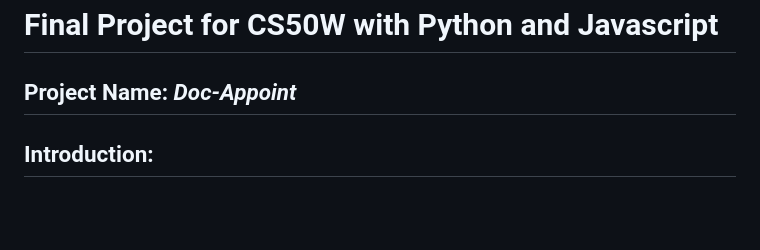
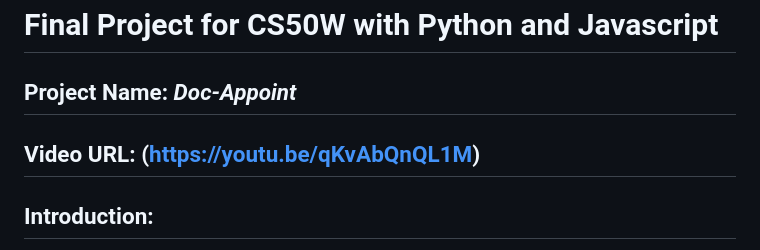
Before and after one commit to devinpi/doc-appoint, a Markdown page: README.md, the part around the change. GitHub-like rendering; blank space fills up the shorter version.

```diff
--- a/README.md
+++ b/README.md
@@ -1,6 +1,8 @@
 # Final Project for CS50W with Python and Javascript
 
 ## Project Name: *Doc-Appoint*
+
+## Video URL: (https://youtu.be/qKvAbQnQL1M)
 
 ## Introduction:
 Doc-Appoint is an effective way for patients to book appointments with the doctors that are available on the platform.
```
